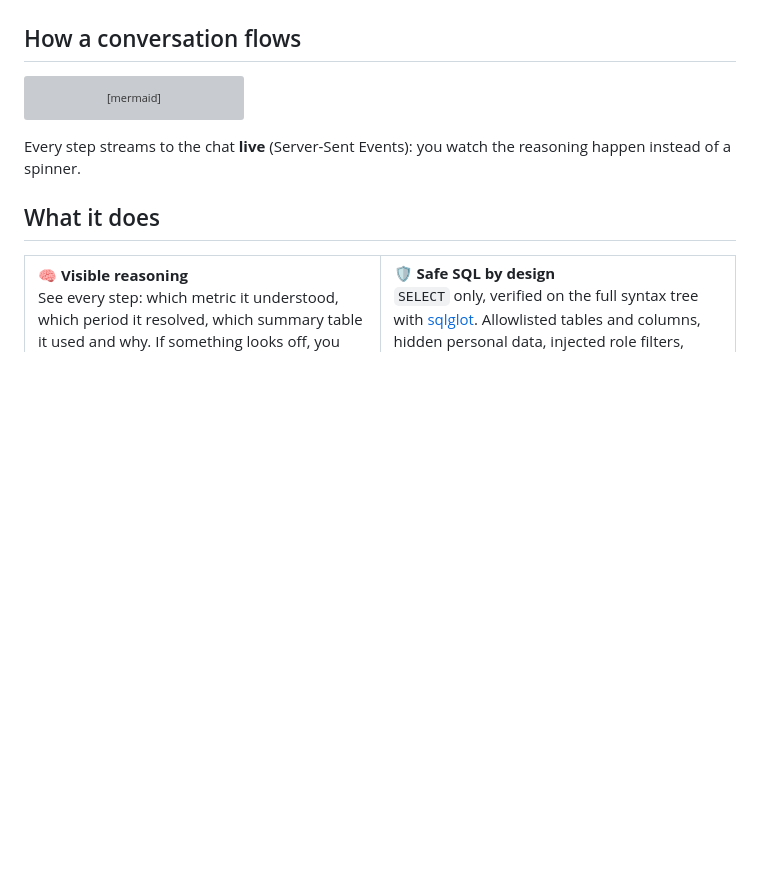
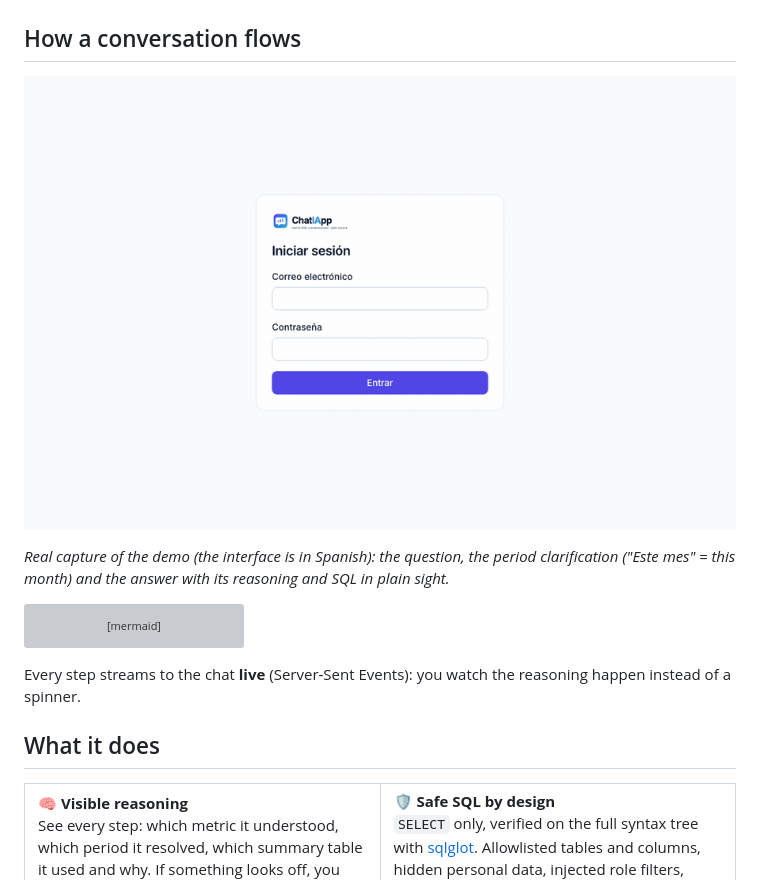
Before and after one commit to jmmana/ChatIApp, a Markdown page: README.en.md, the part around the change. Drawn GitHub-style; pictures changed too: docs/assets/demo.gif (added); blank space fills up the shorter version; grey boxes are pictures that could not be loaded.

Commit message:
Docs: GIF de la demo real en el README (#54)
Co-Authored-By: Claude Sonnet 5.5 <noreply@anthropic.com>

````diff
--- a/README.en.md
+++ b/README.en.md
@@ -42,6 +42,10 @@ ChatIApp is built on three ideas:
 3. **Your AI, your database, your rules.** Claude, ChatGPT, Gemini, DeepSeek, Qwen or a local model; PostgreSQL, SQL Server, Oracle or BigQuery. You decide what the model sees, what each role sees and what gets audited.
 
 ## How a conversation flows
+
+![ChatIApp answering "How much did I sell?" on the demo](docs/assets/demo.gif)
+
+*Real capture of the demo (the interface is in Spanish): the question, the period clarification ("Este mes" = this month) and the answer with its reasoning and SQL in plain sight.*
 
 ```mermaid
 sequenceDiagram
````
Also changed, not shown: README.md (+4 -0 lines), docs/assets/chat-respuesta.png (added).
